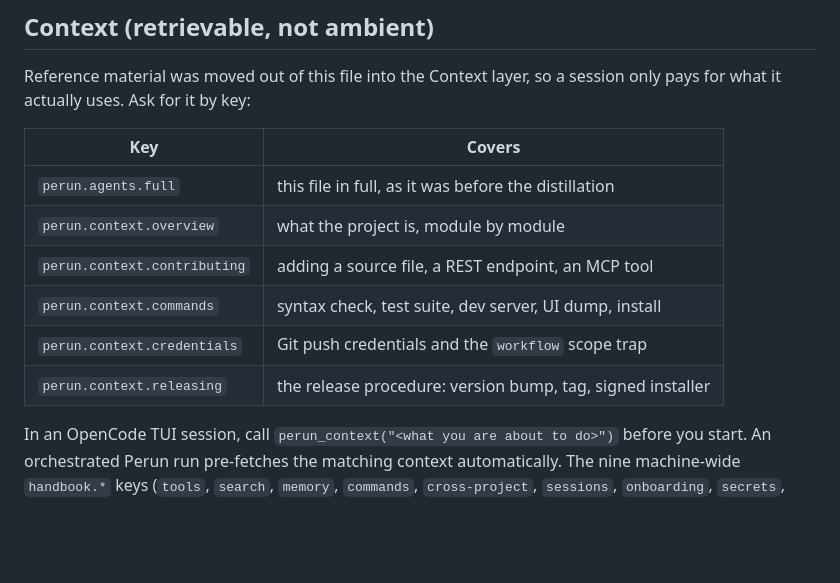
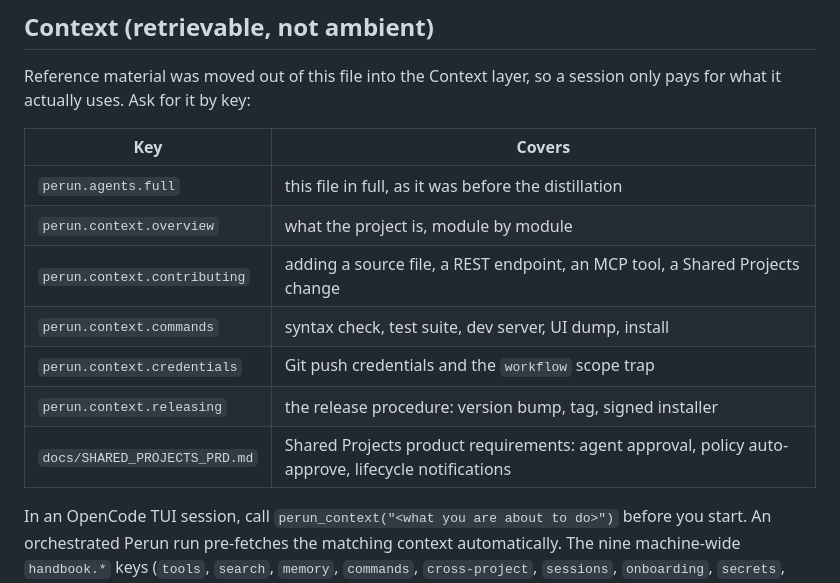
Before and after one commit to azagor/perun, a Markdown page: AGENTS.md, the part around the change. GitHub-like rendering; blank space fills up the shorter version.

Commit message:
AGENTS.md: add Shared Projects PRD to context key table
- Note Shared Projects changes in the contributing context key.
- Add docs/SHARED_PROJECTS_PRD.md as a direct reference for agent approval,
  policy auto-approve, and lifecycle notifications.

```diff
--- a/AGENTS.md
+++ b/AGENTS.md
@@ -30,10 +30,11 @@ session only pays for what it actually uses. Ask for it by key:
 |---|---|
 | `perun.agents.full` | this file in full, as it was before the distillation |
 | `perun.context.overview` | what the project is, module by module |
-| `perun.context.contributing` | adding a source file, a REST endpoint, an MCP tool |
+| `perun.context.contributing` | adding a source file, a REST endpoint, an MCP tool, a Shared Projects change |
 | `perun.context.commands` | syntax check, test suite, dev server, UI dump, install |
 | `perun.context.credentials` | Git push credentials and the `workflow` scope trap |
 | `perun.context.releasing` | the release procedure: version bump, tag, signed installer |
+| `docs/SHARED_PROJECTS_PRD.md` | Shared Projects product requirements: agent approval, policy auto-approve, lifecycle notifications |
 
 In an OpenCode TUI session, call `perun_context("<what you are about to do>")`
 before you start. An orchestrated Perun run pre-fetches the matching context
```
